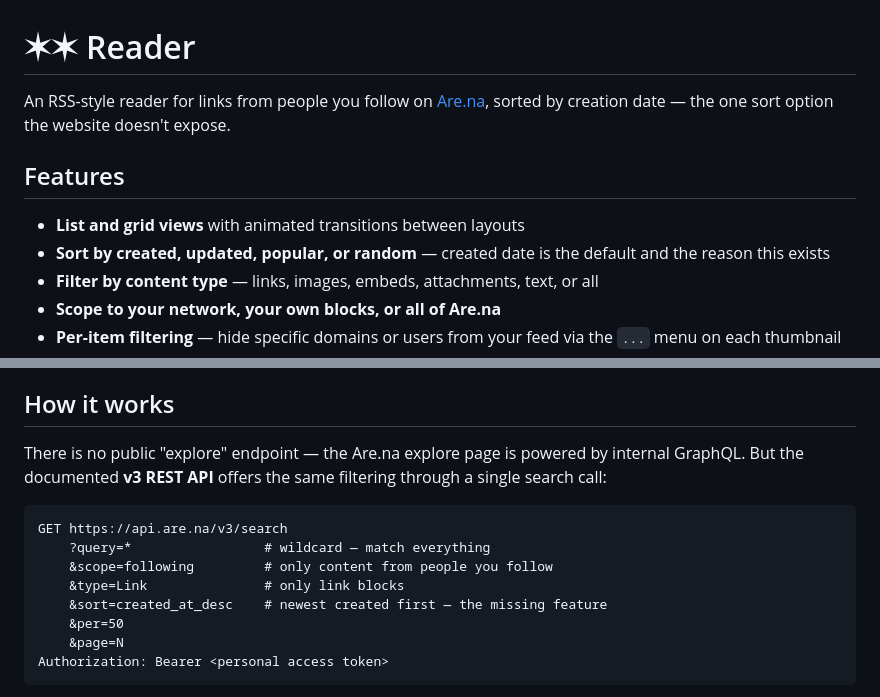
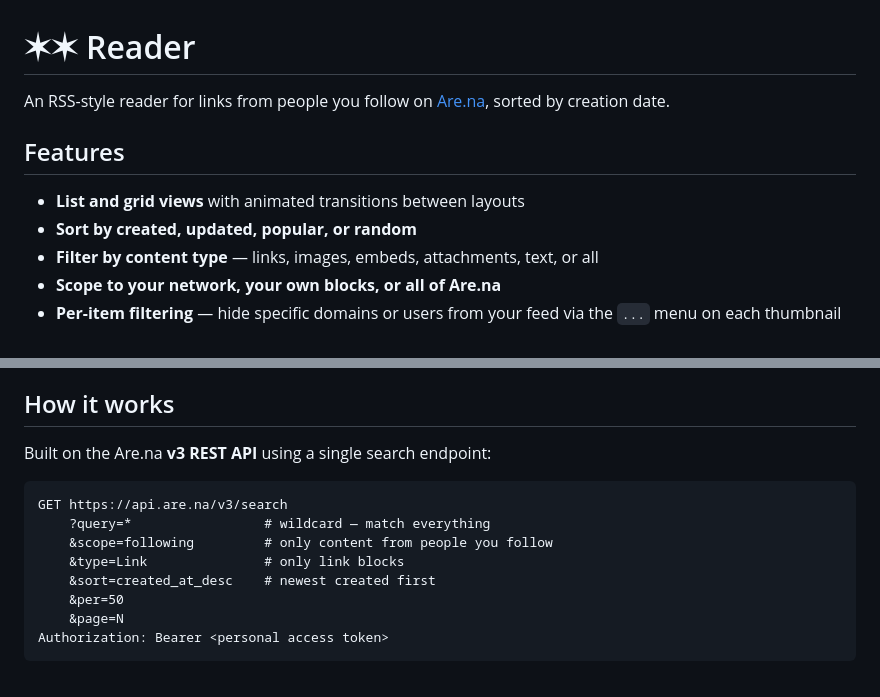
Before and after one commit to jsplitlog/arena-reader, a Markdown page: README.md, 2 parts joined by grey strips. GitHub-like rendering.

Commit message:
Clean up README tone, remove opinionated language
Co-Authored-By: Claude Opus 4.6 <noreply@anthropic.com>

````diff
--- a/README.md
+++ b/README.md
@@ -1,13 +1,13 @@
 # ✶✶ Reader
 
-An RSS-style reader for links from people you follow on [Are.na](https://www.are.na), sorted by creation date — the one sort option the website doesn't expose.
+An RSS-style reader for links from people you follow on [Are.na](https://www.are.na), sorted by creation date.
 
 <!-- Add screenshots here: ![List view](screenshots/list-light.png) -->
 
 ## Features
 
 - **List and grid views** with animated transitions between layouts
-- **Sort by created, updated, popular, or random** — created date is the default and the reason this exists
+- **Sort by created, updated, popular, or random**
 - **Filter by content type** — links, images, embeds, attachments, text, or all
 - **Scope to your network, your own blocks, or all of Are.na**
 - **Per-item filtering** — hide specific domains or users from your feed via the `...` menu on each thumbnail
@@ -20,14 +20,14 @@ An RSS-style reader for links from people you follow on [Are.na](https://www.are
 
 ## How it works
 
-There is no public "explore" endpoint — the Are.na explore page is powered by internal GraphQL. But the documented **v3 REST API** offers the same filtering through a single search call:
+Built on the Are.na **v3 REST API** using a single search endpoint:
 
 ```
 GET https://api.are.na/v3/search
     ?query=*                 # wildcard — match everything
     &scope=following         # only content from people you follow
     &type=Link               # only link blocks
-    &sort=created_at_desc    # newest created first — the missing feature
+    &sort=created_at_desc    # newest created first
     &per=50
     &page=N
 Authorization: Bearer <personal access token>
````
